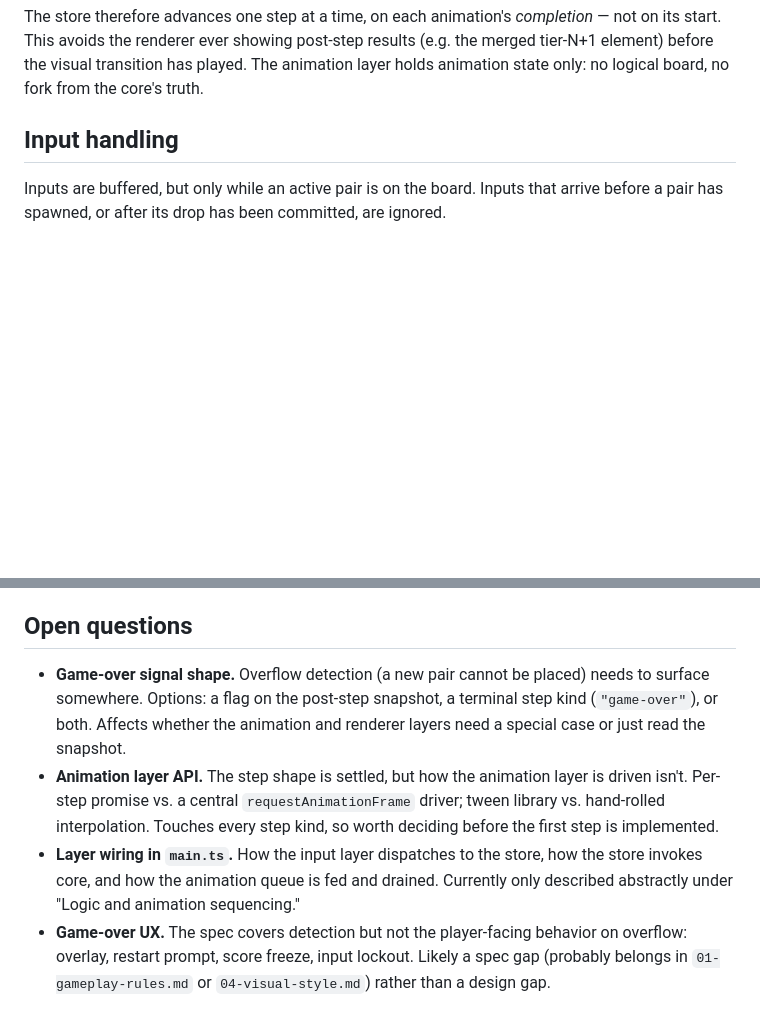
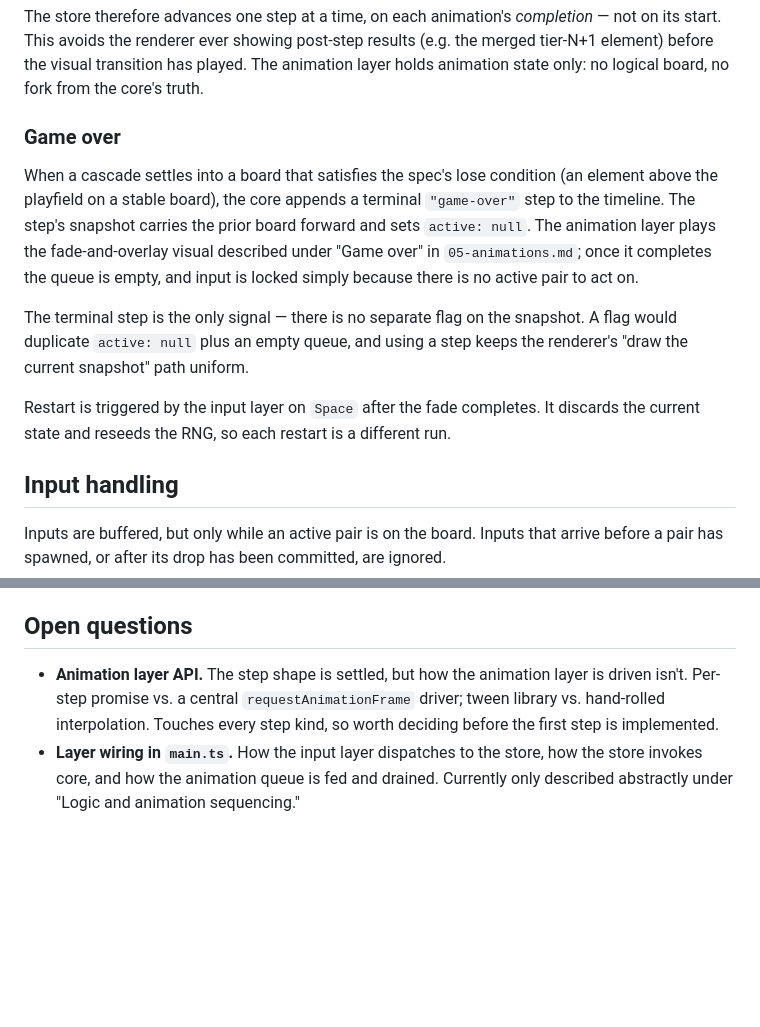
Before and after one commit to busser/naturalchimie, a Markdown page: docs/08-software-design.md, 2 parts joined by grey strips. GitHub-like rendering; blank space fills up the shorter version.

```diff
--- a/docs/08-software-design.md
+++ b/docs/08-software-design.md
@@ -160,6 +160,27 @@ renderer ever showing post-step results (e.g. the merged
 tier-N+1 element) before the visual transition has played.
 The animation layer holds animation state only: no logical
 board, no fork from the core's truth.
+
+### Game over
+
+When a cascade settles into a board that satisfies the spec's
+lose condition (an element above the playfield on a stable
+board), the core appends a terminal `"game-over"` step to the
+timeline. The step's snapshot carries the prior board forward
+and sets `active: null`. The animation layer plays the
+fade-and-overlay visual described under "Game over" in
+`05-animations.md`; once it completes the queue is empty, and
+input is locked simply because there is no active pair to act
+on.
+
+The terminal step is the only signal — there is no separate
+flag on the snapshot. A flag would duplicate `active: null`
+plus an empty queue, and using a step keeps the renderer's
+"draw the current snapshot" path uniform.
+
+Restart is triggered by the input layer on `Space` after the
+fade completes. It discards the current state and reseeds the
+RNG, so each restart is a different run.
 
 ## Input handling
 
@@ -326,11 +347,6 @@ speculate about what an animation needs before writing it.
 
 ## Open questions
 
-- **Game-over signal shape.** Overflow detection (a new pair
-  cannot be placed) needs to surface somewhere. Options: a flag
-  on the post-step snapshot, a terminal step kind
-  (`"game-over"`), or both. Affects whether the animation and
-  renderer layers need a special case or just read the snapshot.
 - **Animation layer API.** The step shape is settled, but how
   the animation layer is driven isn't. Per-step promise vs. a
   central `requestAnimationFrame` driver; tween library vs.
@@ -340,8 +356,3 @@ speculate about what an animation needs before writing it.
   to the store, how the store invokes core, and how the
   animation queue is fed and drained. Currently only described
   abstractly under "Logic and animation sequencing."
-- **Game-over UX.** The spec covers detection but not the
-  player-facing behavior on overflow: overlay, restart prompt,
-  score freeze, input lockout. Likely a spec gap (probably
-  belongs in `01-gameplay-rules.md` or `04-visual-style.md`)
-  rather than a design gap.
```
Also changed, not shown: docs/05-animations.md (+5 -4 lines), docs/worklog.md (+23 -0 lines).
